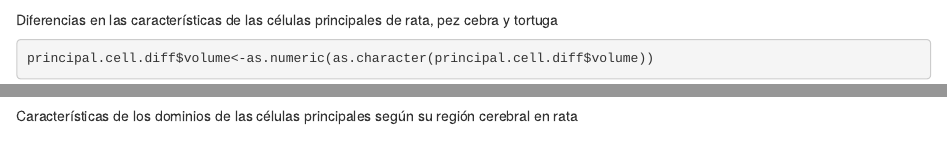
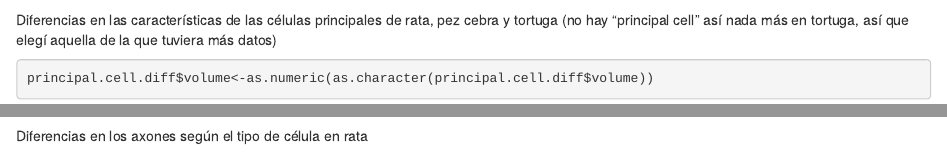
Before and after one commit to JuanCarlosGomezM/ClasesR, an R Markdown document (Ejercicio2Rmd.Rmd): the page in a window 1100 px wide, from 1390 px down, and a second part further down, joined at a grey line. Rendered offline with R 4.5, knitr and Pandoc, with nearby package versions; some code elsewhere in the file could not run offline.

Commit message:
Pregunta de investig actualizada

````diff
--- a/Ejercicio2Rmd.Rmd
+++ b/Ejercicio2Rmd.Rmd
@@ -48,7 +48,7 @@ principal.cell.diff %>% group_by(species) %>%
 
 
 
-Diferencias en las características de las células principales de rata, pez cebra y tortuga
+Diferencias en las características de las células principales de rata, pez cebra y tortuga (no hay "principal cell" así nada más en tortuga, así que elegí aquella de la que tuviera más datos)
 ```{r}
 principal.cell.diff$volume<-as.numeric(as.character(principal.cell.diff$volume))
 principal.cell.diff$surface<-as.numeric(as.character(principal.cell.diff$surface))
@@ -82,7 +82,7 @@ lapply(cell.type,medidas)
 
 
 
-Características de los dominios de las células principales según su región cerebral en rata
+Diferencias en los axones según el tipo de célula en rata
 ```{r}
 cell.type.diff$volume<-as.numeric(as.character(cell.type.diff$volume))
 cell.type.diff$surface<-as.numeric(as.character(cell.type.diff$surface))
````
Also changed, not shown: Ejercicio2Rmd.Rmd (2 more changed lines).
